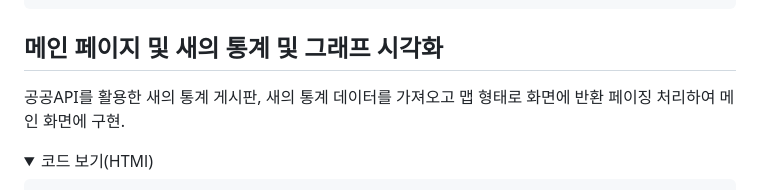
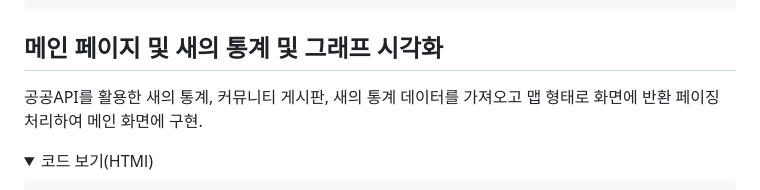
Before and after one commit to KIM0665/Project_Bridy, a Markdown page: README.md, the part around the change. Drawn GitHub-style; folded sections open.

```diff
--- a/README.md
+++ b/README.md
@@ -1140,7 +1140,7 @@ public class NewsService {
 </details>
 
 ## 메인 페이지 및 새의 통계 및 그래프 시각화
-공공API를 활용한 새의 통계 게시판, 새의 통계 데이터를 가져오고 맵 형태로 화면에 반환 페이징 처리하여 메인 화면에 구현.
+공공API를 활용한 새의 통계, 커뮤니티 게시판, 새의 통계 데이터를 가져오고 맵 형태로 화면에 반환 페이징 처리하여 메인 화면에 구현.
 
 <details>
     <summary>코드 보기(HTMl)</summary>
```
